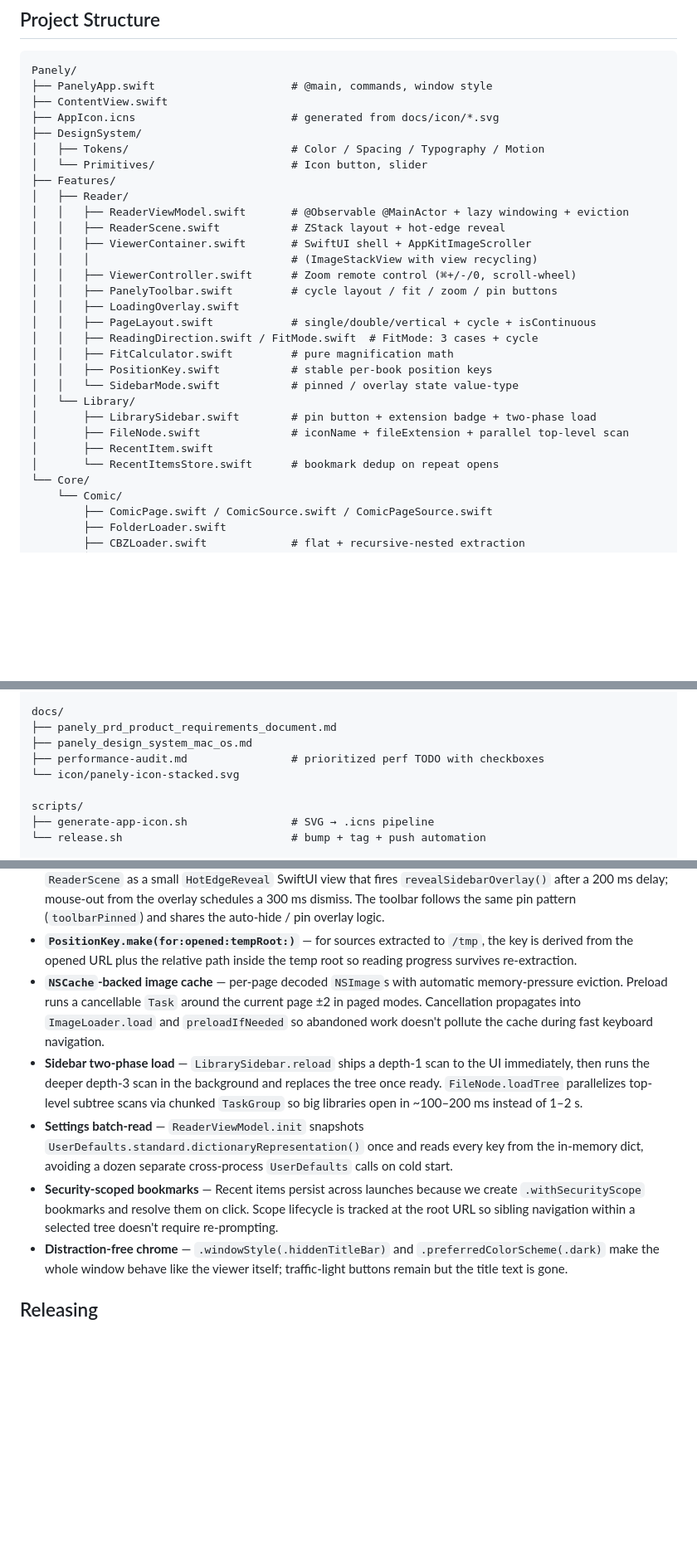
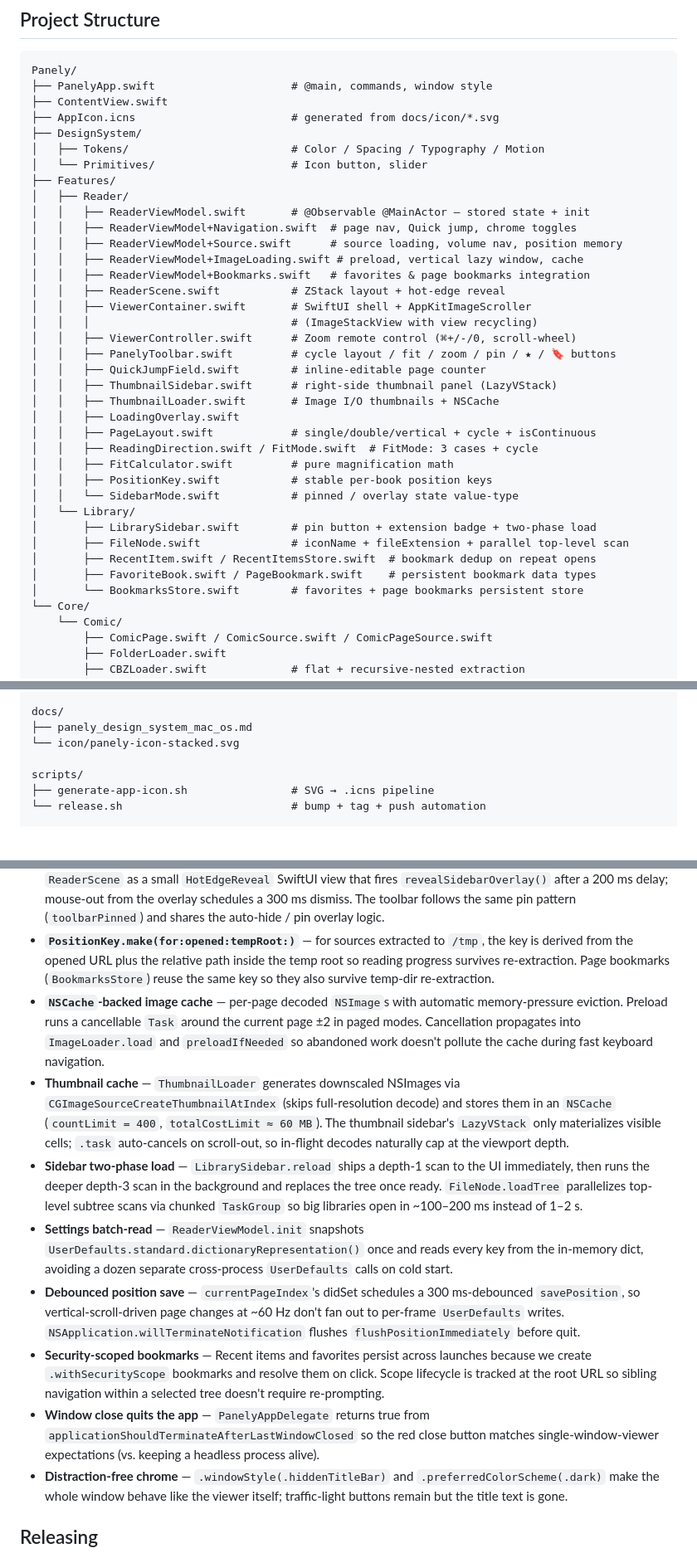
Before and after one commit to sejoung/Panely, a Markdown page: README.md, 3 parts joined by grey strips. Shown at 83% size. GitHub-like rendering; blank space fills up the shorter version.

```diff
--- a/README.md
+++ b/README.md
@@ -247,12 +251,19 @@ Panely/
 │   └── Primitives/                     # Icon button, slider
 ├── Features/
 │   ├── Reader/
-│   │   ├── ReaderViewModel.swift       # @Observable @MainActor + lazy windowing + eviction
+│   │   ├── ReaderViewModel.swift       # @Observable @MainActor — stored state + init
+│   │   ├── ReaderViewModel+Navigation.swift  # page nav, Quick jump, chrome toggles
+│   │   ├── ReaderViewModel+Source.swift      # source loading, volume nav, position memory
+│   │   ├── ReaderViewModel+ImageLoading.swift # preload, vertical lazy window, cache
+│   │   ├── ReaderViewModel+Bookmarks.swift   # favorites & page bookmarks integration
 │   │   ├── ReaderScene.swift           # ZStack layout + hot-edge reveal
 │   │   ├── ViewerContainer.swift       # SwiftUI shell + AppKitImageScroller
 │   │   │                               # (ImageStackView with view recycling)
 │   │   ├── ViewerController.swift      # Zoom remote control (⌘+/-/0, scroll-wheel)
-│   │   ├── PanelyToolbar.swift         # cycle layout / fit / zoom / pin buttons
+│   │   ├── PanelyToolbar.swift         # cycle layout / fit / zoom / pin / ★ / 🔖 buttons
+│   │   ├── QuickJumpField.swift        # inline-editable page counter
+│   │   ├── ThumbnailSidebar.swift      # right-side thumbnail panel (LazyVStack)
+│   │   ├── ThumbnailLoader.swift       # Image I/O thumbnails + NSCache
 │   │   ├── LoadingOverlay.swift
 │   │   ├── PageLayout.swift            # single/double/vertical + cycle + isContinuous
 │   │   ├── ReadingDirection.swift / FitMode.swift  # FitMode: 3 cases + cycle
@@ -262,8 +273,9 @@ Panely/
 │   └── Library/
 │       ├── LibrarySidebar.swift        # pin button + extension badge + two-phase load
 │       ├── FileNode.swift              # iconName + fileExtension + parallel top-level scan
-│       ├── RecentItem.swift
-│       └── RecentItemsStore.swift      # bookmark dedup on repeat opens
+│       ├── RecentItem.swift / RecentItemsStore.swift  # bookmark dedup on repeat opens
+│       ├── FavoriteBook.swift / PageBookmark.swift    # persistent bookmark data types
+│       └── BookmarksStore.swift        # favorites + page bookmarks persistent store
 └── Core/
     └── Comic/
         ├── ComicPage.swift / ComicSource.swift / ComicPageSource.swift
@@ -286,9 +298,7 @@ PanelyTests/
                                         # ReaderViewModelToolbarPin
 
 docs/
-├── panely_prd_product_requirements_document.md
 ├── panely_design_system_mac_os.md
-├── performance-audit.md                # prioritized perf TODO with checkboxes
 └── icon/panely-icon-stacked.svg
 
 scripts/
@@ -377,12 +390,20 @@ Panely.entitlements                     # sandbox + user-selected + bookmarks
   pattern (`toolbarPinned`) and shares the auto-hide / pin overlay logic.
 - **`PositionKey.make(for:opened:tempRoot:)`** — for sources extracted to
   `/tmp`, the key is derived from the opened URL plus the relative path
-  inside the temp root so reading progress survives re-extraction.
+  inside the temp root so reading progress survives re-extraction. Page
+  bookmarks (`BookmarksStore`) reuse the same key so they also survive
+  temp-dir re-extraction.
 - **`NSCache`-backed image cache** — per-page decoded `NSImage`s with
   automatic memory-pressure eviction. Preload runs a cancellable `Task`
   around the current page ±2 in paged modes. Cancellation propagates
   into `ImageLoader.load` and `preloadIfNeeded` so abandoned work doesn't
   pollute the cache during fast keyboard navigation.
+- **Thumbnail cache** — `ThumbnailLoader` generates downscaled NSImages via
+  `CGImageSourceCreateThumbnailAtIndex` (skips full-resolution decode) and
+  stores them in an `NSCache` (`countLimit = 400`, `totalCostLimit ≈ 60 MB`).
+  The thumbnail sidebar's `LazyVStack` only materializes visible cells;
+  `.task` auto-cancels on scroll-out, so in-flight decodes naturally cap
+  at the viewport depth.
 - **Sidebar two-phase load** — `LibrarySidebar.reload` ships a depth-1
   scan to the UI immediately, then runs the deeper depth-3 scan in the
   background and replaces the tree once ready. `FileNode.loadTree`
@@ -392,10 +413,19 @@ Panely.entitlements                     # sandbox + user-selected + bookmarks
   `UserDefaults.standard.dictionaryRepresentation()` once and reads every
   key from the in-memory dict, avoiding a dozen separate cross-process
   `UserDefaults` calls on cold start.
-- **Security-scoped bookmarks** — Recent items persist across launches
-  because we create `.withSecurityScope` bookmarks and resolve them on click.
-  Scope lifecycle is tracked at the root URL so sibling navigation within a
-  selected tree doesn't require re-prompting.
+- **Debounced position save** — `currentPageIndex`'s didSet schedules a
+  300 ms-debounced `savePosition`, so vertical-scroll-driven page changes
+  at ~60 Hz don't fan out to per-frame `UserDefaults` writes.
+  `NSApplication.willTerminateNotification` flushes
+  `flushPositionImmediately` before quit.
+- **Security-scoped bookmarks** — Recent items and favorites persist across
+  launches because we create `.withSecurityScope` bookmarks and resolve
+  them on click. Scope lifecycle is tracked at the root URL so sibling
+  navigation within a selected tree doesn't require re-prompting.
+- **Window close quits the app** — `PanelyAppDelegate` returns true from
+  `applicationShouldTerminateAfterLastWindowClosed` so the red close
+  button matches single-window-viewer expectations (vs. keeping a
+  headless process alive).
 - **Distraction-free chrome** — `.windowStyle(.hiddenTitleBar)` and
   `.preferredColorScheme(.dark)` make the whole window behave like the
   viewer itself; traffic-light buttons remain but the title text is gone.
```
Also changed, not shown: other parts of README.md (+11 -4 lines), README.ko.md (added, +490 -0 lines).
